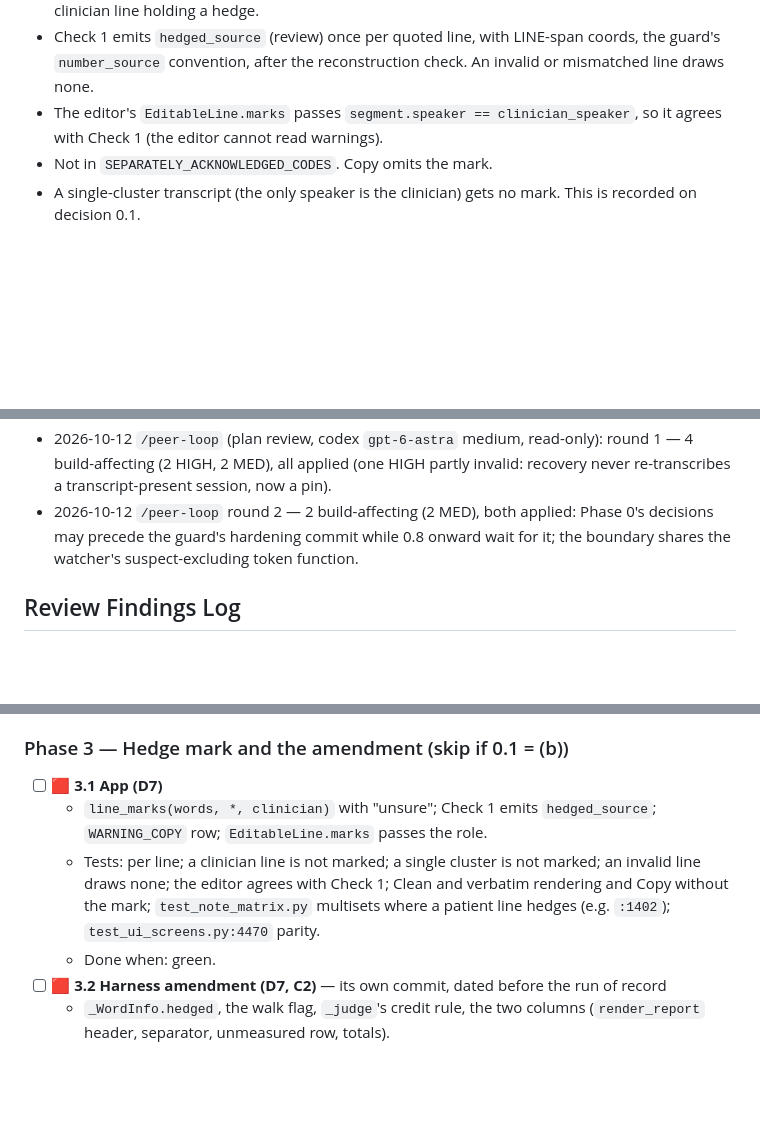
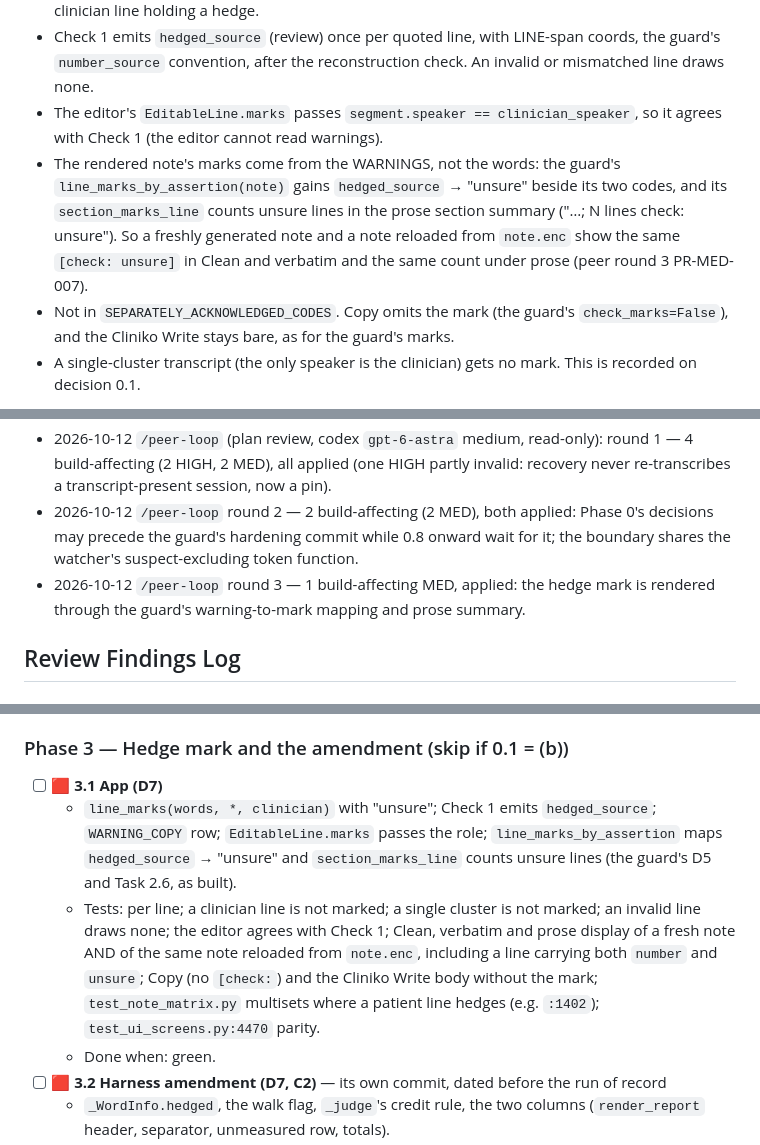
Before and after one commit to eliemokbel3-hub/Recording-clinic-software, a Markdown page: .cursor/plans/plan-validation-pass.md, 3 parts joined by grey strips. Rendered like a GitHub page; blank space fills up the shorter version.

```diff
--- a/.cursor/plans/plan-validation-pass.md
+++ b/.cursor/plans/plan-validation-pass.md
@@ -328,7 +328,8 @@ All references are at `8e5e571`, under `desktop/src/scribe_desktop/` unless pref
 - The guard's `line_marks` gains a keyword `clinician: bool` and the mark "unsure" for a NON-clinician line holding a hedge.
 - Check 1 emits `hedged_source` (review) once per quoted line, with LINE-span coords, the guard's `number_source` convention, after the reconstruction check. An invalid or mismatched line draws none.
 - The editor's `EditableLine.marks` passes `segment.speaker == clinician_speaker`, so it agrees with Check 1 (the editor cannot read warnings).
-- Not in `SEPARATELY_ACKNOWLEDGED_CODES`. Copy omits the mark.
+- The rendered note's marks come from the WARNINGS, not the words: the guard's `line_marks_by_assertion(note)` gains `hedged_source` → "unsure" beside its two codes, and its `section_marks_line` counts unsure lines in the prose section summary ("…; N lines check: unsure"). So a freshly generated note and a note reloaded from `note.enc` show the same `[check: unsure]` in Clean and verbatim and the same count under prose (peer round 3 PR-MED-007).
+- Not in `SEPARATELY_ACKNOWLEDGED_CODES`. Copy omits the mark (the guard's `check_marks=False`), and the Cliniko Write stays bare, as for the guard's marks.
 - A single-cluster transcript (the only speaker is the clinician) gets no mark. This is recorded on decision 0.1.
 
 **Harness side.** Its own commit, dated before this plan's run of record, titled "rule v1 as amended 2026-10-xx (2)", in the call-3 style. It overrides interpretation 7 (`plan-pilot.md:1892`) and answers the guard plan's "widening masks a regression" objection in writing.
@@ -508,6 +509,7 @@ See the Planning Extraction Summary (the canonical list).
 - 2026-10-12 `/review-plan`: four parallel read-only lenses (coverage, practicality and risk, simplicity, plus the first-draft design critique), every finding checked against `8e5e571`. Plan-scoped; no code reviewed.
 - 2026-10-12 `/peer-loop` (plan review, codex `gpt-6-astra` medium, read-only): round 1 — 4 build-affecting (2 HIGH, 2 MED), all applied (one HIGH partly invalid: recovery never re-transcribes a transcript-present session, now a pin).
 - 2026-10-12 `/peer-loop` round 2 — 2 build-affecting (2 MED), both applied: Phase 0's decisions may precede the guard's hardening commit while 0.8 onward wait for it; the boundary shares the watcher's suspect-excluding token function.
+- 2026-10-12 `/peer-loop` round 3 — 1 build-affecting MED, applied: the hedge mark is rendered through the guard's warning-to-mark mapping and prose summary.
 
 ## Review Findings Log
 ### Round 1 - 2026-10-12 - validation-pass plan, independent cross-family codex plan peer-review (round 1)
@@ -698,8 +728,8 @@ Phased for `/execute-loop` (one phase = one review boundary). The practitioner's
 
 ### Phase 3 — Hedge mark and the amendment (skip if 0.1 = (b))
 - [ ] 🟥 **3.1 App (D7)**
-  - `line_marks(words, *, clinician)` with "unsure"; Check 1 emits `hedged_source`; `WARNING_COPY` row; `EditableLine.marks` passes the role.
-  - Tests: per line; a clinician line is not marked; a single cluster is not marked; an invalid line draws none; the editor agrees with Check 1; Clean and verbatim rendering and Copy without the mark; `test_note_matrix.py` multisets where a patient line hedges (e.g. `:1402`); `test_ui_screens.py:4470` parity.
+  - `line_marks(words, *, clinician)` with "unsure"; Check 1 emits `hedged_source`; `WARNING_COPY` row; `EditableLine.marks` passes the role; `line_marks_by_assertion` maps `hedged_source` → "unsure" and `section_marks_line` counts unsure lines (the guard's D5 and Task 2.6, as built).
+  - Tests: per line; a clinician line is not marked; a single cluster is not marked; an invalid line draws none; the editor agrees with Check 1; Clean, verbatim and prose display of a fresh note AND of the same note reloaded from `note.enc`, including a line carrying both `number` and `unsure`; Copy (no `[check:`) and the Cliniko Write body without the mark; `test_note_matrix.py` multisets where a patient line hedges (e.g. `:1402`); `test_ui_screens.py:4470` parity.
   - Done when: green.
 - [ ] 🟥 **3.2 Harness amendment (D7, C2)** — its own commit, dated before the run of record
   - `_WordInfo.hedged`, the walk flag, `_judge`'s credit rule, the two columns (`render_report` header, separator, unmeasured row, totals).
```
Also changed, not shown: other parts of .cursor/plans/plan-validation-pass.md (+28 -0 lines).
